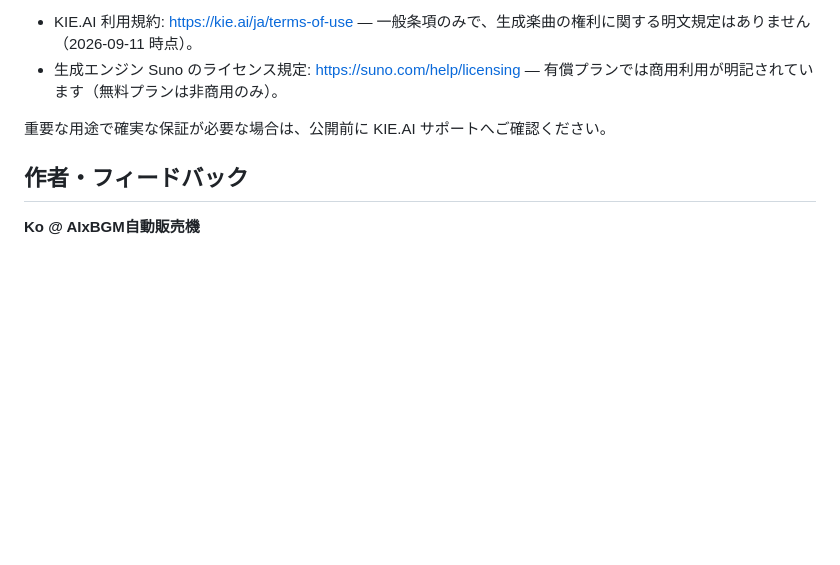
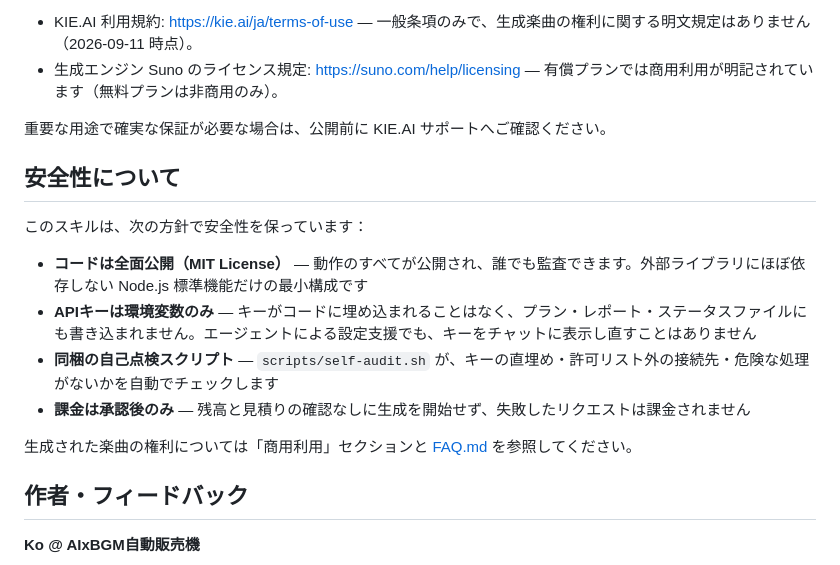
Before and after one commit to GenKoKo/music-kie-suno-skill, a Markdown page: README.md, the part around the change. GitHub-like rendering; blank space fills up the shorter version.

Commit message:
docs: security section - open code, env-only key handling, bundled self-audit script, approval-gated billing

```diff
--- a/README.md
+++ b/README.md
@@ -204,6 +204,17 @@ node scripts/suno.js status
 
 重要な用途で確実な保証が必要な場合は、公開前に KIE.AI サポートへご確認ください。
 
+## 安全性について
+
+このスキルは、次の方針で安全性を保っています：
+
+- **コードは全面公開（MIT License）** — 動作のすべてが公開され、誰でも監査できます。外部ライブラリにほぼ依存しない Node.js 標準機能だけの最小構成です
+- **APIキーは環境変数のみ** — キーがコードに埋め込まれることはなく、プラン・レポート・ステータスファイルにも書き込まれません。エージェントによる設定支援でも、キーをチャットに表示し直すことはありません
+- **同梱の自己点検スクリプト** — `scripts/self-audit.sh` が、キーの直埋め・許可リスト外の接続先・危険な処理がないかを自動でチェックします
+- **課金は承認後のみ** — 残高と見積りの確認なしに生成を開始せず、失敗したリクエストは課金されません
+
+生成された楽曲の権利については「商用利用」セクションと [FAQ.md](FAQ.md) を参照してください。
+
 ## 作者・フィードバック
 
 **Ko @ AIxBGM自動販売機**
```
Also changed, not shown: README.en.md (+11 -0 lines).
